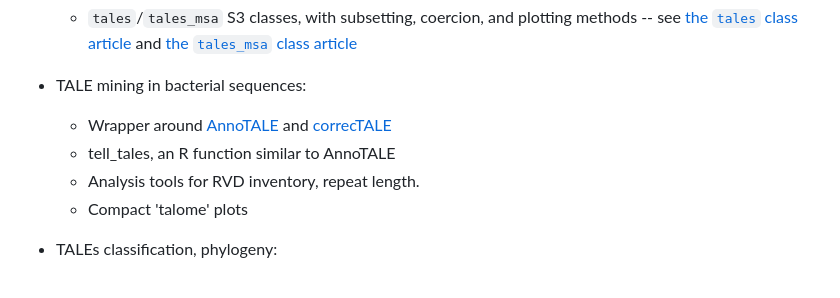
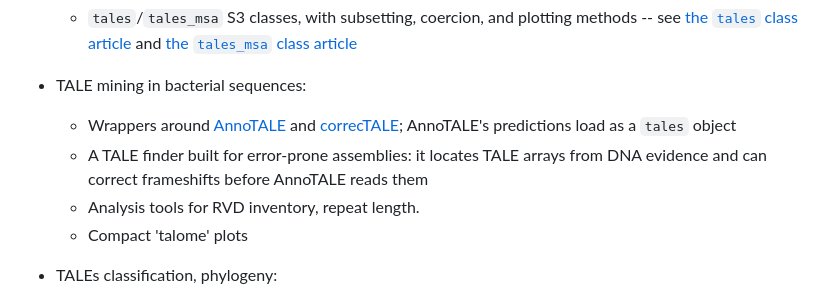
Before and after one commit to scunnac/tantale, a Markdown page: README.md, the part around the change. GitHub-like rendering.

Commit message:
README: AnnoTALE predictions load as tales; say what tell_tales() adds
Co-Authored-By: Claude Opus 5.5 <noreply@anthropic.com>

```diff
--- a/README.md
+++ b/README.md
@@ -30,8 +30,8 @@ Here is a snapshot of the topics that are covered:
 
 
 - TALE mining in bacterial sequences:
-    - Wrapper around [AnnoTALE](https://doi.org/10.1038/srep21077) and [correcTALE](https://doi.org/10.1186/s12864-023-09228-1)
-    - tell_tales, an R function similar to AnnoTALE
+    - Wrappers around [AnnoTALE](https://doi.org/10.1038/srep21077) and [correcTALE](https://doi.org/10.1186/s12864-023-09228-1); AnnoTALE's predictions load as a `tales` object
+    - A TALE finder built for error-prone assemblies: it locates TALE arrays from DNA evidence and can correct frameshifts before AnnoTALE reads them
     - Analysis tools for RVD inventory, repeat length.
     - Compact 'talome' plots
 
```
